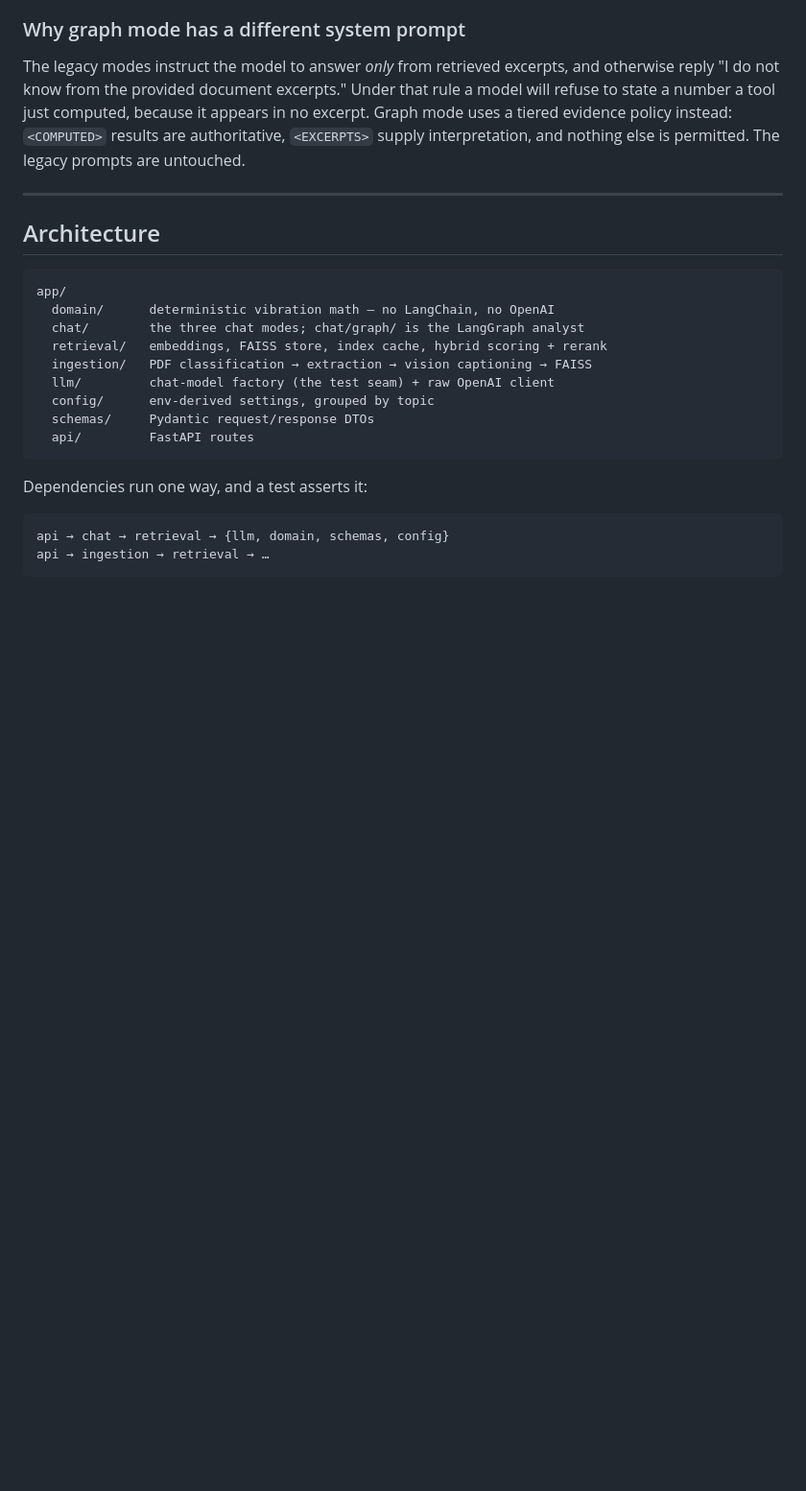
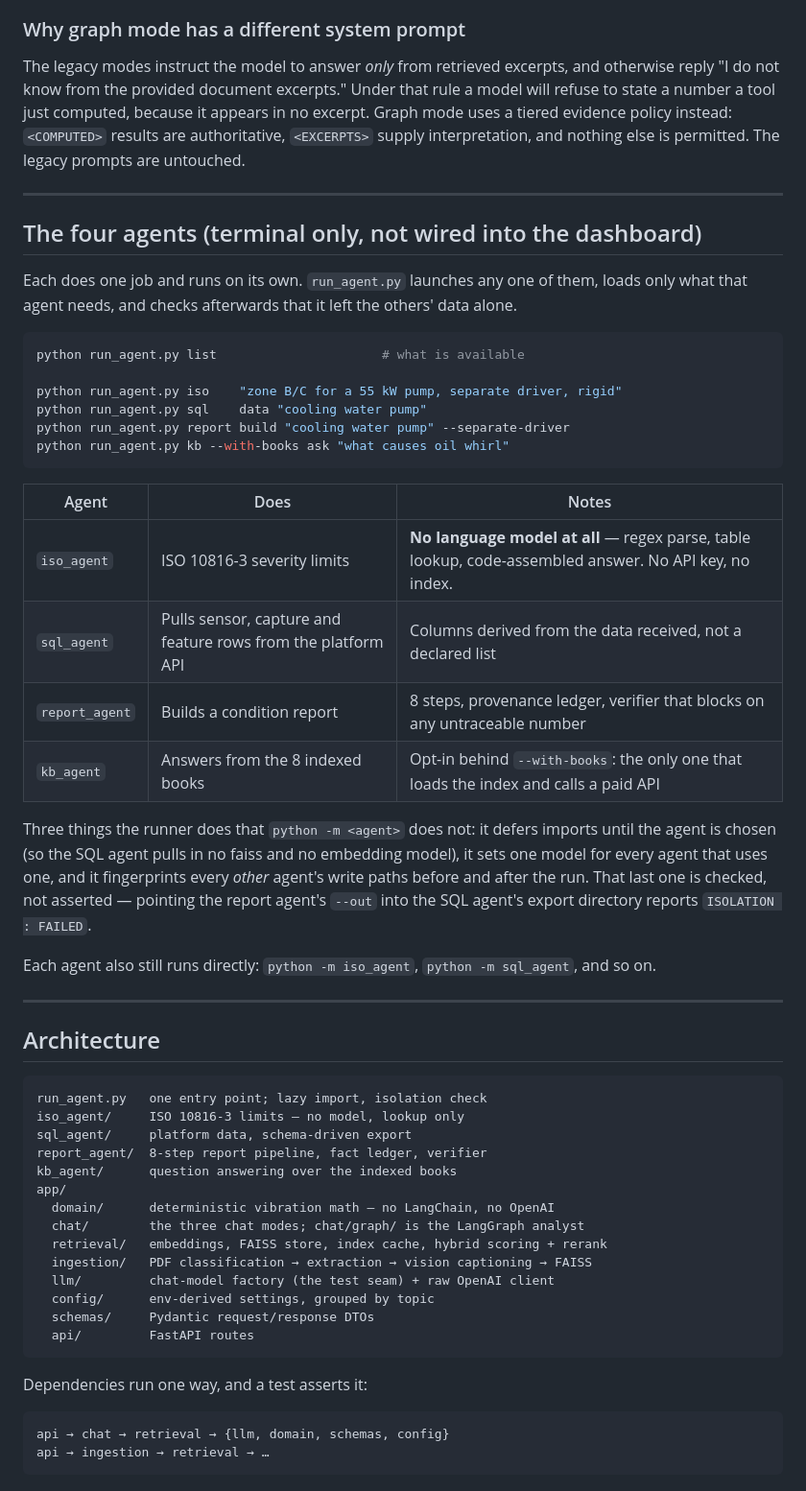
Before and after one commit to laxmandhotre0045-sketch/VibrationMonitoring, a Markdown page: vibrationbot/README.md, the part around the change. Shown at 96% size. GitHub-like rendering; blank space fills up the shorter version.

````diff
--- a/vibrationbot/README.md
+++ b/vibrationbot/README.md
@@ -101,9 +101,48 @@ legacy prompts are untouched.
 
 ---
 
+## The four agents (terminal only, not wired into the dashboard)
+
+Each does one job and runs on its own. `run_agent.py` launches any one of them,
+loads only what that agent needs, and checks afterwards that it left the others'
+data alone.
+
+```bash
+python run_agent.py list                      # what is available
+
+python run_agent.py iso    "zone B/C for a 55 kW pump, separate driver, rigid"
+python run_agent.py sql    data "cooling water pump"
+python run_agent.py report build "cooling water pump" --separate-driver
+python run_agent.py kb --with-books ask "what causes oil whirl"
+```
+
+| Agent | Does | Notes |
+|---|---|---|
+| `iso_agent` | ISO 10816-3 severity limits | **No language model at all** — regex parse, table lookup, code-assembled answer. No API key, no index. |
+| `sql_agent` | Pulls sensor, capture and feature rows from the platform API | Columns derived from the data received, not a declared list |
+| `report_agent` | Builds a condition report | 8 steps, provenance ledger, verifier that blocks on any untraceable number |
+| `kb_agent` | Answers from the 8 indexed books | Opt-in behind `--with-books`: the only one that loads the index and calls a paid API |
+
+Three things the runner does that `python -m <agent>` does not: it defers imports
+until the agent is chosen (so the SQL agent pulls in no faiss and no embedding
+model), it sets one model for every agent that uses one, and it fingerprints
+every *other* agent's write paths before and after the run. That last one is
+checked, not asserted — pointing the report agent's `--out` into the SQL agent's
+export directory reports `ISOLATION : FAILED`.
+
+Each agent also still runs directly: `python -m iso_agent`, `python -m sql_agent`,
+and so on.
+
+---
+
 ## Architecture
 
 ```
+run_agent.py   one entry point; lazy import, isolation check
+iso_agent/     ISO 10816-3 limits — no model, lookup only
+sql_agent/     platform data, schema-driven export
+report_agent/  8-step report pipeline, fact ledger, verifier
+kb_agent/      question answering over the indexed books
 app/
   domain/      deterministic vibration math — no LangChain, no OpenAI
   chat/        the three chat modes; chat/graph/ is the LangGraph analyst
````
Also changed, not shown: vibrationbot/kb_agent/README.md (+12 -8 lines), vibrationbot/sql_agent/README.md (+28 -1 lines).
